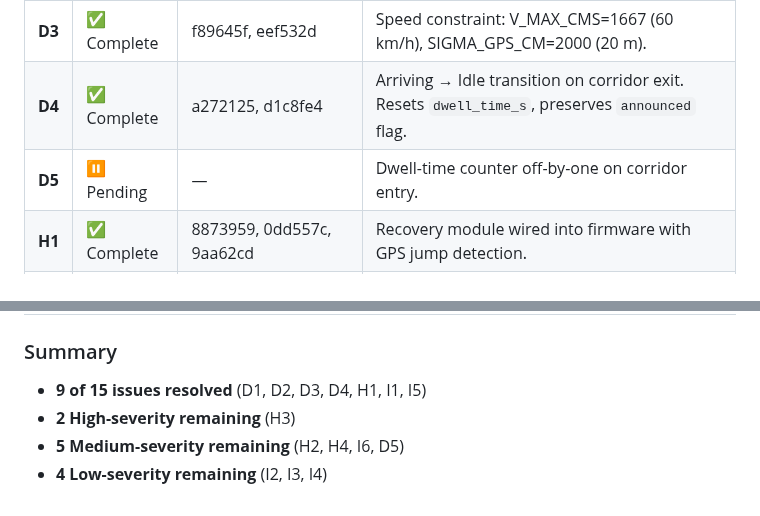
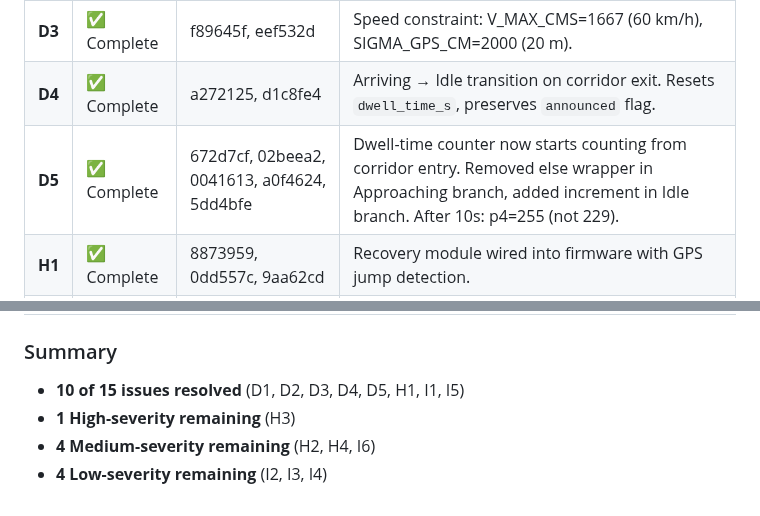
Before and after one commit to herryhou/bus_arrival, a Markdown page: docs/claude_review.md, 2 parts joined by grey strips. Rendered like a GitHub page.

Commit message:
docs: update D5 status to complete
D5 dwell-time off-by-one fix is now complete. All tests pass.

Implementation:
- Removed else wrapper in Approaching branch
- Added increment in Idle branch on corridor entry
- Updated all affected tests

After 10s in corridor: dwell_time_s=10 (not 9), so p4=255 (not 229).

```diff
--- a/docs/claude_review.md
+++ b/docs/claude_review.md
@@ -113,7 +113,7 @@ A typical NMEA burst (`$GPRMC` + `$GPGGA` + `$GNGSA`) is ~220–260 bytes. The R
 | **D2** | ✅ Complete | 1ca6da2, 0871ec7 | Monotonicity threshold changed from -50000 cm to -5000 cm (-50 m). |
 | **D3** | ✅ Complete | f89645f, eef532d | Speed constraint: V_MAX_CMS=1667 (60 km/h), SIGMA_GPS_CM=2000 (20 m). |
 | **D4** | ✅ Complete | a272125, d1c8fe4 | Arriving → Idle transition on corridor exit. Resets `dwell_time_s`, preserves `announced` flag. |
-| **D5** | ⏸️ Pending | — | Dwell-time counter off-by-one on corridor entry. |
+| **D5** | ✅ Complete | 672d7cf, 02beea2, 0041613, a0f4624, 5dd4bfe | Dwell-time counter now starts counting from corridor entry. Removed else wrapper in Approaching branch, added increment in Idle branch. After 10s: p4=255 (not 229). |
 | **H1** | ✅ Complete | 8873959, 0dd557c, 9aa62cd | Recovery module wired into firmware with GPS jump detection. |
 | **H2** | ⏸️ Pending | — | Flash state persistence not implemented. |
 | **H3** | ⏸️ Pending | — | DR soft-resync (2/10) not implemented. |
@@ -127,7 +127,7 @@ A typical NMEA burst (`$GPRMC` + `$GPGGA` + `$GNGSA`) is ~220–260 bytes. The R
 
 ### Summary
 
-- **9 of 15 issues resolved** (D1, D2, D3, D4, H1, I1, I5)
-- **2 High-severity remaining** (H3)
-- **5 Medium-severity remaining** (H2, H4, I6, D5)
+- **10 of 15 issues resolved** (D1, D2, D3, D4, D5, H1, I1, I5)
+- **1 High-severity remaining** (H3)
+- **4 Medium-severity remaining** (H2, H4, I6)
 - **4 Low-severity remaining** (I2, I3, I4)
```
